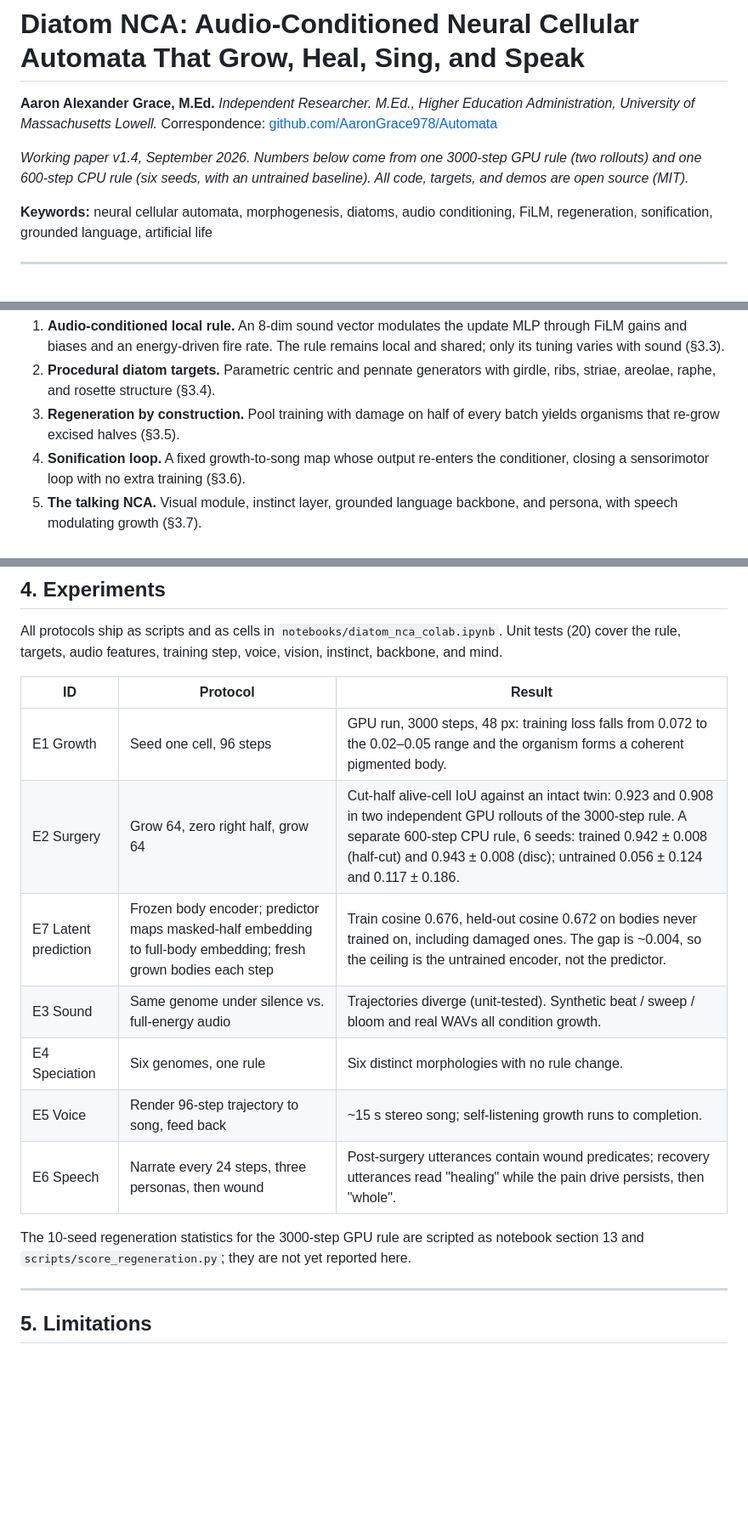
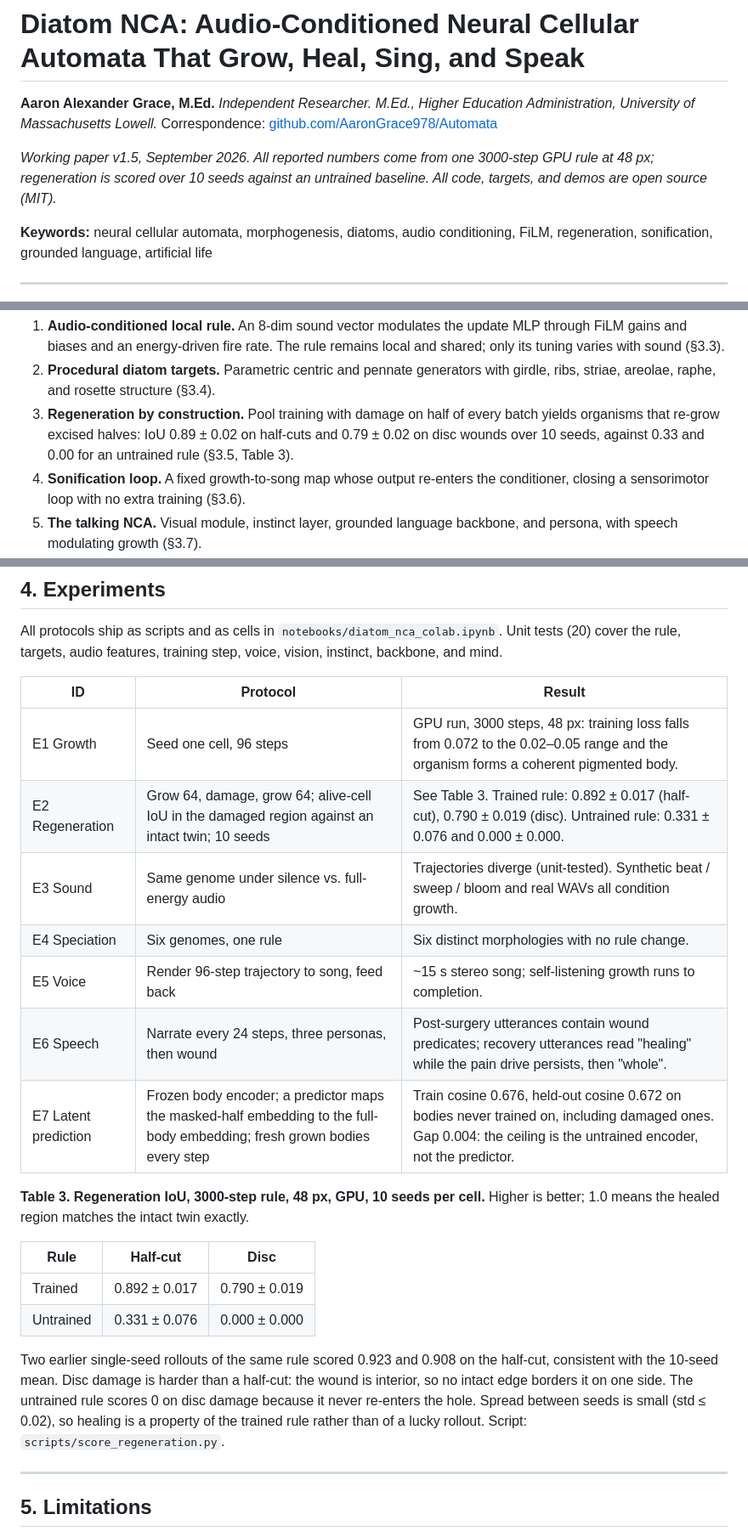
Before and after one commit to AaronGrace978/Automata, a Markdown page: WHITEPAPER.md, 3 parts joined by grey strips. Shown at 85% size. Drawn GitHub-style; blank space fills up the shorter version.

Commit message:
Paper v1.5: Table 3, 10-seed regeneration IoU with untrained baseline
Co-authored-by: Aaron Grace <Aaron.Grace@comcast.net>

```diff
--- a/WHITEPAPER.md
+++ b/WHITEPAPER.md
@@ -4,9 +4,9 @@
 *Independent Researcher. M.Ed., Higher Education Administration, University of Massachusetts Lowell.*
 Correspondence: [github.com/AaronGrace978/Automata](https://github.com/AaronGrace978/Automata)
 
-*Working paper v1.4, September 2026. Numbers below come from one 3000-step GPU
-rule (two rollouts) and one 600-step CPU rule (six seeds, with an untrained
-baseline). All code, targets, and demos are open source (MIT).*
+*Working paper v1.5, September 2026. All reported numbers come from one
+3000-step GPU rule at 48 px; regeneration is scored over 10 seeds against an
+untrained baseline. All code, targets, and demos are open source (MIT).*
 
 **Keywords:** neural cellular automata, morphogenesis, diatoms, audio conditioning,
 FiLM, regeneration, sonification, grounded language, artificial life
@@ -58,7 +58,9 @@ richer than pixels. We address both, using the diatom as model organism.
 2. **Procedural diatom targets.** Parametric centric and pennate generators with
    girdle, ribs, striae, areolae, raphe, and rosette structure (§3.4).
 3. **Regeneration by construction.** Pool training with damage on half of every
-   batch yields organisms that re-grow excised halves (§3.5).
+   batch yields organisms that re-grow excised halves: IoU 0.89 ± 0.02 on
+   half-cuts and 0.79 ± 0.02 on disc wounds over 10 seeds, against 0.33 and
+   0.00 for an untrained rule (§3.5, Table 3).
 4. **Sonification loop.** A fixed growth-to-song map whose output re-enters the
    conditioner, closing a sensorimotor loop with no extra training (§3.6).
 5. **The talking NCA.** Visual module, instinct layer, grounded language
@@ -194,16 +196,27 @@ vision, instinct, backbone, and mind.
 | ID | Protocol | Result |
 |---|---|---|
 | E1 Growth | Seed one cell, 96 steps | GPU run, 3000 steps, 48 px: training loss falls from 0.072 to the 0.02–0.05 range and the organism forms a coherent pigmented body. |
-| E2 Surgery | Grow 64, zero right half, grow 64 | Cut-half alive-cell IoU against an intact twin: 0.923 and 0.908 in two independent GPU rollouts of the 3000-step rule. A separate 600-step CPU rule, 6 seeds: trained 0.942 ± 0.008 (half-cut) and 0.943 ± 0.008 (disc); untrained 0.056 ± 0.124 and 0.117 ± 0.186. |
-| E7 Latent prediction | Frozen body encoder; predictor maps masked-half embedding to full-body embedding; fresh grown bodies each step | Train cosine 0.676, held-out cosine 0.672 on bodies never trained on, including damaged ones. The gap is ~0.004, so the ceiling is the untrained encoder, not the predictor. |
+| E2 Regeneration | Grow 64, damage, grow 64; alive-cell IoU in the damaged region against an intact twin; 10 seeds | See Table 3. Trained rule: 0.892 ± 0.017 (half-cut), 0.790 ± 0.019 (disc). Untrained rule: 0.331 ± 0.076 and 0.000 ± 0.000. |
 | E3 Sound | Same genome under silence vs. full-energy audio | Trajectories diverge (unit-tested). Synthetic beat / sweep / bloom and real WAVs all condition growth. |
 | E4 Speciation | Six genomes, one rule | Six distinct morphologies with no rule change. |
 | E5 Voice | Render 96-step trajectory to song, feed back | ~15 s stereo song; self-listening growth runs to completion. |
 | E6 Speech | Narrate every 24 steps, three personas, then wound | Post-surgery utterances contain wound predicates; recovery utterances read "healing" while the pain drive persists, then "whole". |
+| E7 Latent prediction | Frozen body encoder; a predictor maps the masked-half embedding to the full-body embedding; fresh grown bodies every step | Train cosine 0.676, held-out cosine 0.672 on bodies never trained on, including damaged ones. Gap 0.004: the ceiling is the untrained encoder, not the predictor. |
 
-The 10-seed regeneration statistics for the 3000-step GPU rule are scripted as
-notebook section 13 and `scripts/score_regeneration.py`; they are not yet
-reported here.
+**Table 3. Regeneration IoU, 3000-step rule, 48 px, GPU, 10 seeds per cell.**
+Higher is better; 1.0 means the healed region matches the intact twin exactly.
+
+| Rule | Half-cut | Disc |
+|---|---|---|
+| Trained | 0.892 ± 0.017 | 0.790 ± 0.019 |
+| Untrained | 0.331 ± 0.076 | 0.000 ± 0.000 |
+
+Two earlier single-seed rollouts of the same rule scored 0.923 and 0.908 on
+the half-cut, consistent with the 10-seed mean. Disc damage is harder than a
+half-cut: the wound is interior, so no intact edge borders it on one side. The
+untrained rule scores 0 on disc damage because it never re-enters the hole.
+Spread between seeds is small (std ≤ 0.02), so healing is a property of the
+trained rule rather than of a lucky rollout. Script: `scripts/score_regeneration.py`.
 
 ---
 
```
